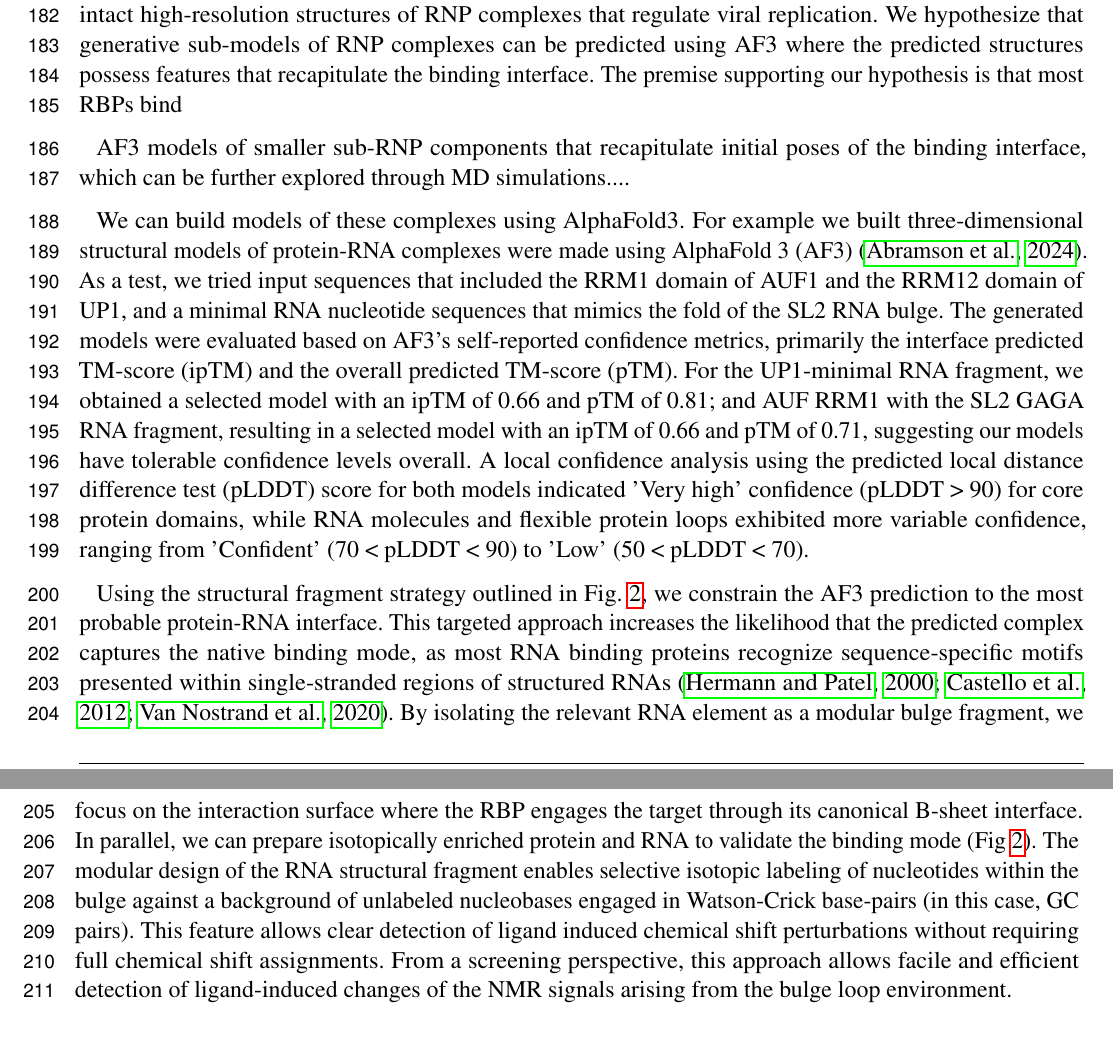
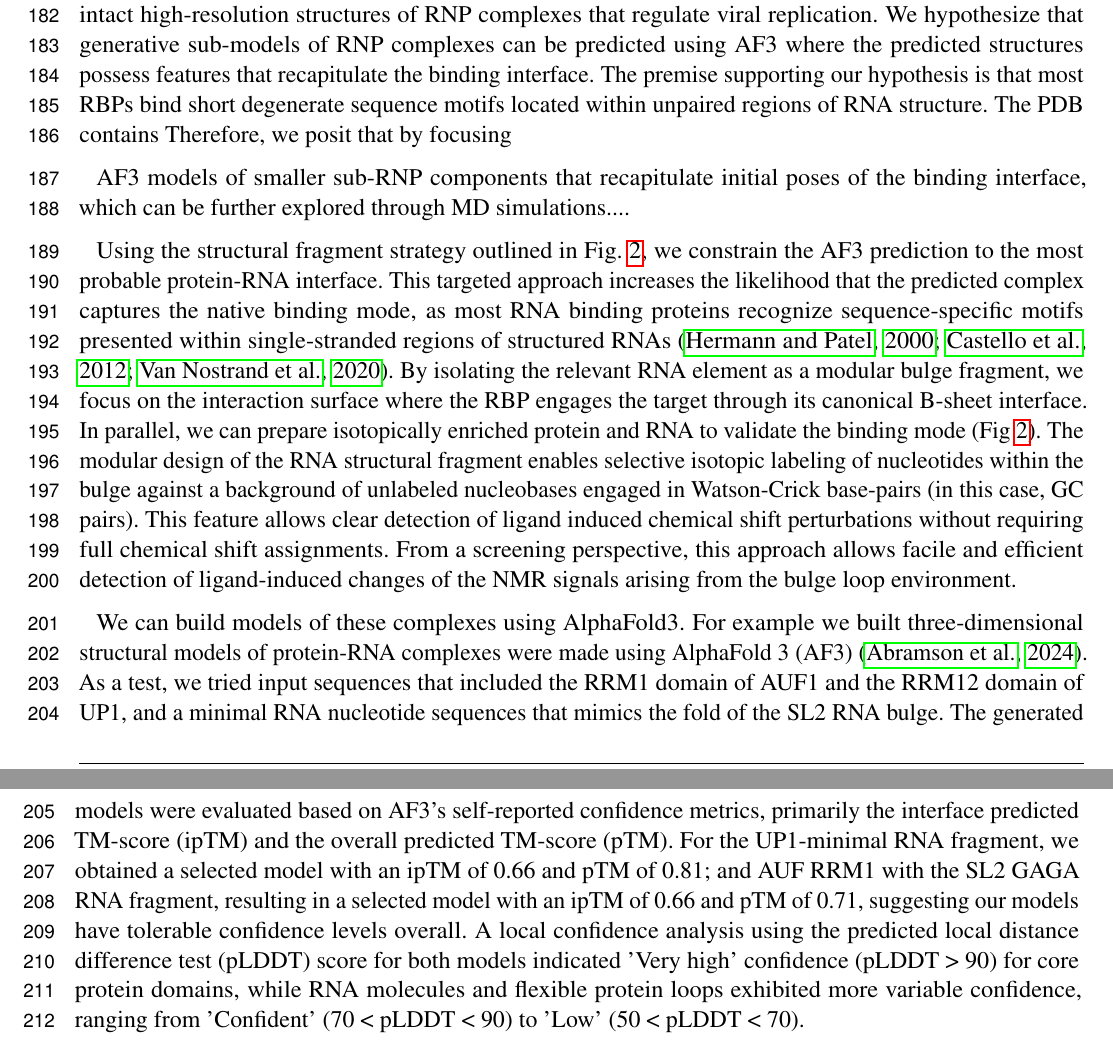
Before and after one commit to lgsmith/repurposing-vs-5p-utr, a LaTeX document (repurposing-vs-5p-utr.tex): two parts of pages 6 and 7 of 12, joined at a grey line, cut so that both start at the same text. Compiled offline with pdfLaTeX.

Commit message:
Updates from Overleaf

```diff
--- a/repurposing-vs-5p-utr.tex
+++ b/repurposing-vs-5p-utr.tex
@@ -219,9 +219,18 @@ The remaining stem-loops (SLII-SLVI) collectively make up the internal ribosomal
 In its entirety, the \fputr\ binds more than 20 proteins that fall into various protein classes such as heterogeneous nuclear ribonucleoprotein (hnRNPs), enzymes, and transcription factors [Ref].
 Thus, by targeting specific RNP complexes, downstream aspects of the viral lifecycle that are related to a given RNP complex can be altered.
 
-A significant barrier to discovering novel SMs with capacity to inhibit EV-A71 infection is a paucity of intact high-resolution structures of RNP complexes that regulate viral replication.   We hypothesize that generative sub-models of RNP complexes can be predicted using AF3 where the predicted structures possess features that recapitulate the binding interface.  The premise supporting our hypothesis is that most RBPs bind
+A significant barrier to discovering novel SMs with capacity to inhibit EV-A71 infection is a paucity of intact high-resolution structures of RNP complexes that regulate viral replication.   We hypothesize that generative sub-models of RNP complexes can be predicted using AF3 where the predicted structures possess features that recapitulate the binding interface.  The premise supporting our hypothesis is that most RBPs bind short degenerate sequence motifs located within unpaired regions of RNA structure.  The PDB contains   Therefore, we posit that by focusing
 
 AF3 models of smaller sub-RNP components that recapitulate initial poses of the binding interface, which can be further explored through MD simulations....
+
+Using the structural fragment strategy outlined in Fig. \ref{fig:workflow}, we constrain the AF3 prediction to the most probable protein-RNA interface.
+This targeted approach increases the likelihood that the predicted complex captures the native binding mode, as most RNA binding proteins recognize sequence-specific motifs presented within single-stranded regions of structured RNAs \citep{patel2000,hentze2012,yeo2020}.
+By isolating the relevant RNA element as a modular bulge fragment, we focus on the interaction surface where the RBP engages the target through its canonical B-sheet interface.
+In parallel, we can prepare isotopically enriched protein and RNA to validate the  binding mode (Fig \ref{fig:workflow}).
+The modular design of the RNA structural fragment enables selective isotopic labeling of nucleotides within the bulge against a background of unlabeled nucleobases engaged in Watson-Crick base-pairs (in this case, GC pairs).
+This feature allows clear detection of ligand induced chemical shift perturbations without requiring full chemical shift assignments.
+From a screening perspective, this approach allows facile and efficient detection of ligand-induced changes of the NMR signals arising from the bulge loop environment.
+
 
 We can build models of these complexes using AlphaFold3.
 For example we built three-dimensional structural models of protein-RNA complexes were made using AlphaFold 3 (AF3) \citep{jumper2024}.
@@ -230,13 +239,7 @@ The generated models were evaluated based on AF3's self-reported confidence metr
 For the UP1-minimal RNA fragment, we obtained a selected model with an ipTM of 0.66 and pTM of 0.81; and AUF RRM1 with the SL2 GAGA RNA fragment, resulting in a selected model with an ipTM of 0.66 and pTM of 0.71, suggesting our models have tolerable confidence levels overall.
 A local confidence analysis using the predicted local distance difference test (pLDDT) score for both models indicated 'Very high' confidence (pLDDT > 90) for core protein domains, while RNA molecules and flexible protein loops exhibited more variable confidence, ranging from 'Confident' (70 < pLDDT < 90) to 'Low' (50 < pLDDT < 70).
 
-Using the structural fragment strategy outlined in Fig. \ref{fig:workflow}, we constrain the AF3 prediction to the most probable protein-RNA interface.
-This targeted approach increases the likelihood that the predicted complex captures the native binding mode, as most RNA binding proteins recognize sequence-specific motifs presented within single-stranded regions of structured RNAs \citep{patel2000,hentze2012,yeo2020}.
-By isolating the relevant RNA element as a modular bulge fragment, we focus on the interaction surface where the RBP engages the target through its canonical B-sheet interface.
-In parallel, we can prepare isotopically enriched protein and RNA to validate the  binding mode (Fig \ref{fig:workflow}).
-The modular design of the RNA structural fragment enables selective isotopic labeling of nucleotides within the bulge against a background of unlabeled nucleobases engaged in Watson-Crick base-pairs (in this case, GC pairs).
-This feature allows clear detection of ligand induced chemical shift perturbations without requiring full chemical shift assignments.
-From a screening perspective, this approach allows facile and efficient detection of ligand-induced changes of the NMR signals arising from the bulge loop environment.
+
 
 To perform a virtual screen, we'd first run simulations of these complexes looking for pockets.
 Although simulations are a medium-low throughput technique, they can still help validate AF3 models by permitting physics to dictate whether conformations in the initial model are maintained.
```
